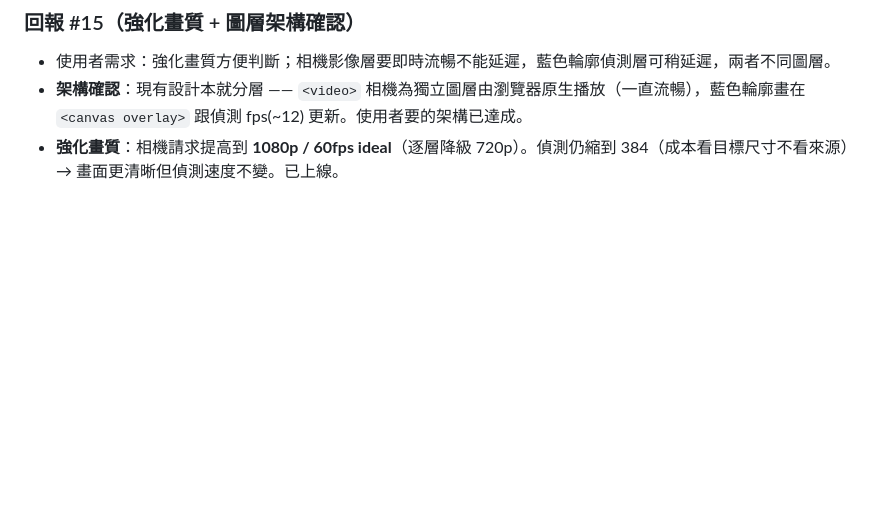
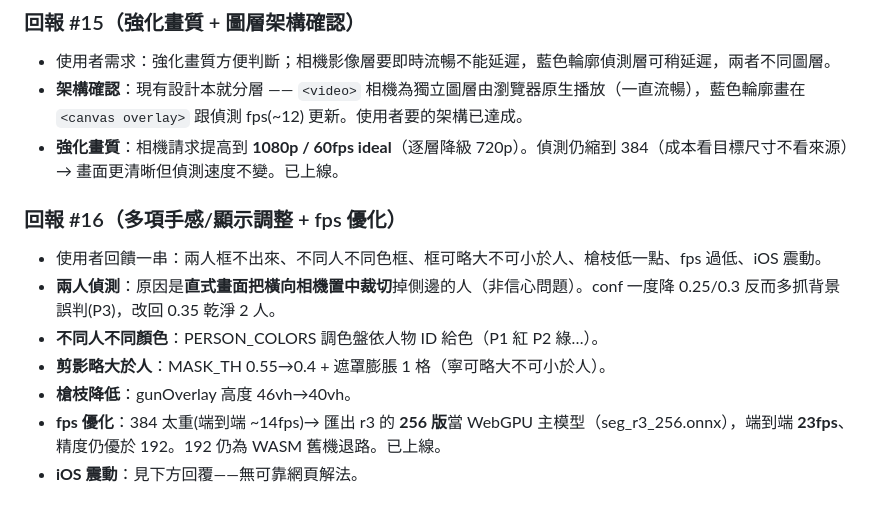
Before and after one commit to thortsui/Moblie-shooting-game, a Markdown page: 工作日誌/2026-07-12.md, the part around the change. Drawn GitHub-style; blank space fills up the shorter version.

Commit message:
工作日誌 回報#16：手感調整+fps優化(256/23fps)

```diff
--- a/工作日誌/2026-07-12.md
+++ b/工作日誌/2026-07-12.md
@@ -168,3 +168,12 @@
 - 使用者需求：強化畫質方便判斷；相機影像層要即時流暢不能延遲，藍色輪廓偵測層可稍延遲，兩者不同圖層。
 - **架構確認**：現有設計本就分層 —— `<video>` 相機為獨立圖層由瀏覽器原生播放（一直流暢），藍色輪廓畫在 `<canvas overlay>` 跟偵測 fps(~12) 更新。使用者要的架構已達成。
 - **強化畫質**：相機請求提高到 **1080p / 60fps ideal**（逐層降級 720p）。偵測仍縮到 384（成本看目標尺寸不看來源）→ 畫面更清晰但偵測速度不變。已上線。
+
+### 回報 #16（多項手感/顯示調整 + fps 優化）
+- 使用者回饋一串：兩人框不出來、不同人不同色框、框可略大不可小於人、槍枝低一點、fps 過低、iOS 震動。
+- **兩人偵測**：原因是**直式畫面把橫向相機置中裁切**掉側邊的人（非信心問題）。conf 一度降 0.25/0.3 反而多抓背景誤判(P3)，改回 0.35 乾淨 2 人。
+- **不同人不同顏色**：PERSON_COLORS 調色盤依人物 ID 給色（P1 紅 P2 綠…）。
+- **剪影略大於人**：MASK_TH 0.55→0.4 + 遮罩膨脹 1 格（寧可略大不可小於人）。
+- **槍枝降低**：gunOverlay 高度 46vh→40vh。
+- **fps 優化**：384 太重(端到端 ~14fps)→ 匯出 r3 的 **256 版**當 WebGPU 主模型（seg_r3_256.onnx），端到端 **23fps**、精度仍優於 192。192 仍為 WASM 舊機退路。已上線。
+- **iOS 震動**：見下方回覆——無可靠網頁解法。
```
